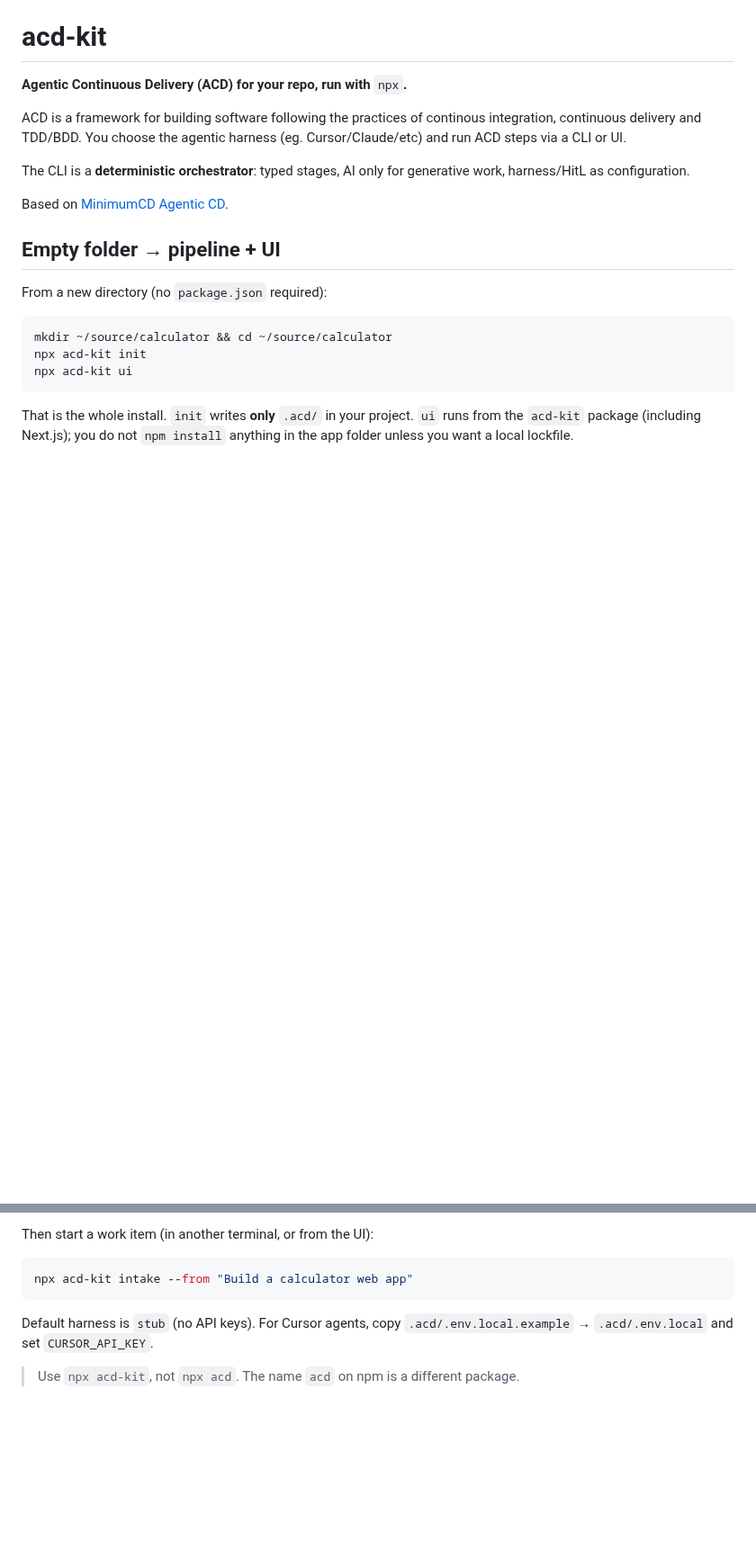
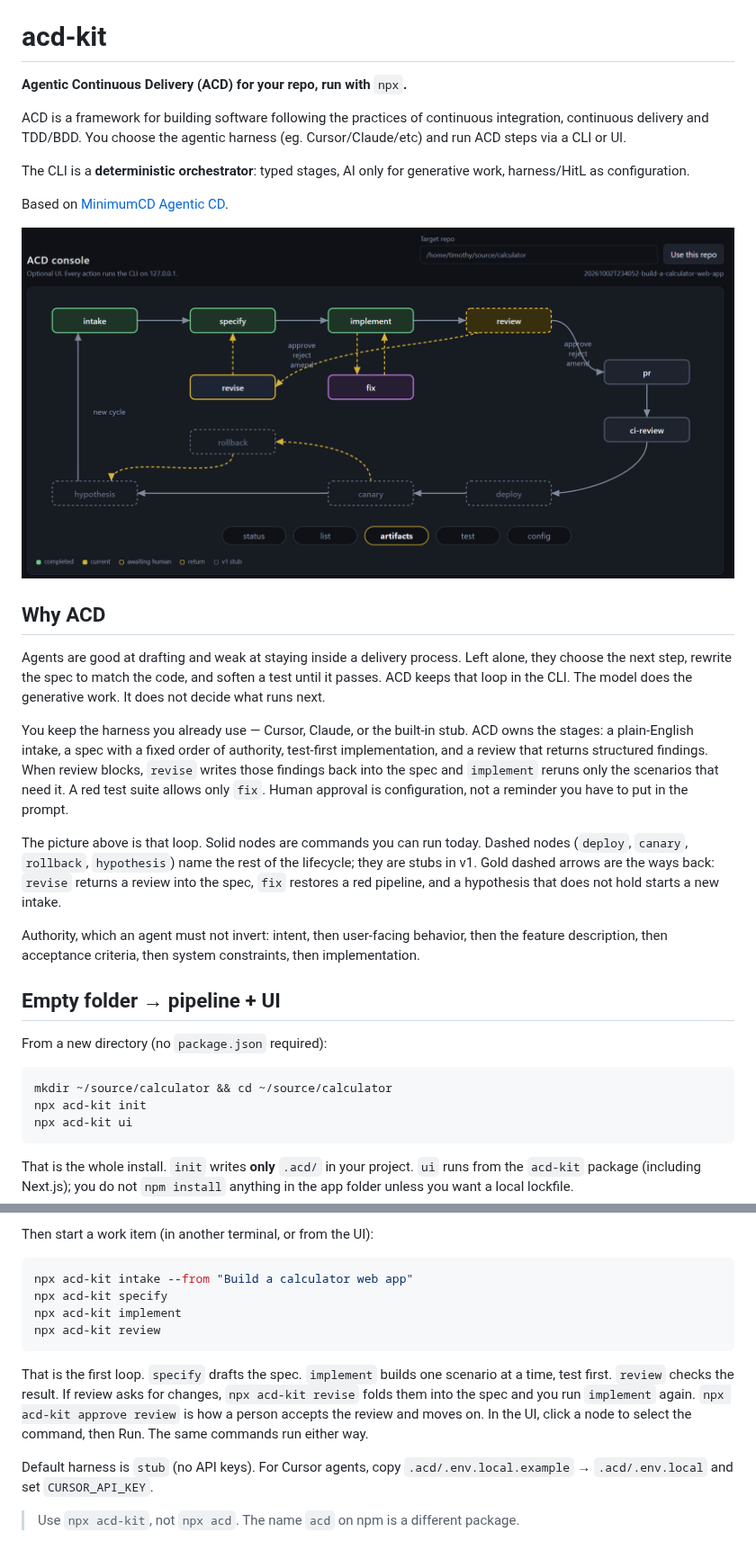
Before and after one commit to timothywisdom/agentic-continuous-delivery, a Markdown page: README.md, 2 parts joined by grey strips. Shown at 90% size. GitHub-like rendering; pictures changed too: docs/acd-graph-snapshot-oct-27-2026.png (added); blank space fills up the shorter version.

Commit message:
DEV-0 Updated README

````diff
--- a/README.md
+++ b/README.md
@@ -2,11 +2,23 @@
 
 **Agentic Continuous Delivery (ACD) for your repo, run with** `npx`**.**
 
-ACD is a framework for building software following the practices of continous integration, continuous delivery and TDD/BDD. You choose the agentic harness (eg. Cursor/Claude/etc) and run ACD steps via a CLI or UI.
+ACD is a framework for building software following the practices of continuous integration, continuous delivery and TDD/BDD. You choose the agentic harness (eg. Cursor/Claude/etc) and run ACD steps via a CLI or UI.
 
 The CLI is a **deterministic orchestrator**: typed stages, AI only for generative work, harness/HitL as configuration.
 
 Based on [MinimumCD Agentic CD](https://beyond.minimumcd.org/docs/agentic-cd/).
+
+![ACD console. The delivery cycle from intake through review, and the paths back.](docs/acd-graph-snapshot-oct-27-2026.png)
+
+## Why ACD
+
+Agents are good at drafting and weak at staying inside a delivery process. Left alone, they choose the next step, rewrite the spec to match the code, and soften a test until it passes. ACD keeps that loop in the CLI. The model does the generative work. It does not decide what runs next.
+
+You keep the harness you already use — Cursor, Claude, or the built-in stub. ACD owns the stages: a plain-English intake, a spec with a fixed order of authority, test-first implementation, and a review that returns structured findings. When review blocks, `revise` writes those findings back into the spec and `implement` reruns only the scenarios that need it. A red test suite allows only `fix`. Human approval is configuration, not a reminder you have to put in the prompt.
+
+The picture above is that loop. Solid nodes are commands you can run today. Dashed nodes (`deploy`, `canary`, `rollback`, `hypothesis`) name the rest of the lifecycle; they are stubs in v1. Gold dashed arrows are the ways back: `revise` returns a review into the spec, `fix` restores a red pipeline, and a hypothesis that does not hold starts a new intake.
+
+Authority, which an agent must not invert: intent, then user-facing behavior, then the feature description, then acceptance criteria, then system constraints, then implementation.
 
 ## Empty folder → pipeline + UI
 
@@ -24,7 +36,12 @@ Then start a work item (in another terminal, or from the UI):
 
 ```bash
 npx acd-kit intake --from "Build a calculator web app"
+npx acd-kit specify
+npx acd-kit implement
+npx acd-kit review
 ```
+
+That is the first loop. `specify` drafts the spec. `implement` builds one scenario at a time, test first. `review` checks the result. If review asks for changes, `npx acd-kit revise` folds them into the spec and you run `implement` again. `npx acd-kit approve review` is how a person accepts the review and moves on. In the UI, click a node to select the command, then Run. The same commands run either way.
 
 Default harness is `stub` (no API keys). For Cursor agents, copy `.acd/.env.local.example` → `.acd/.env.local` and set `CURSOR_API_KEY`.
 
````
